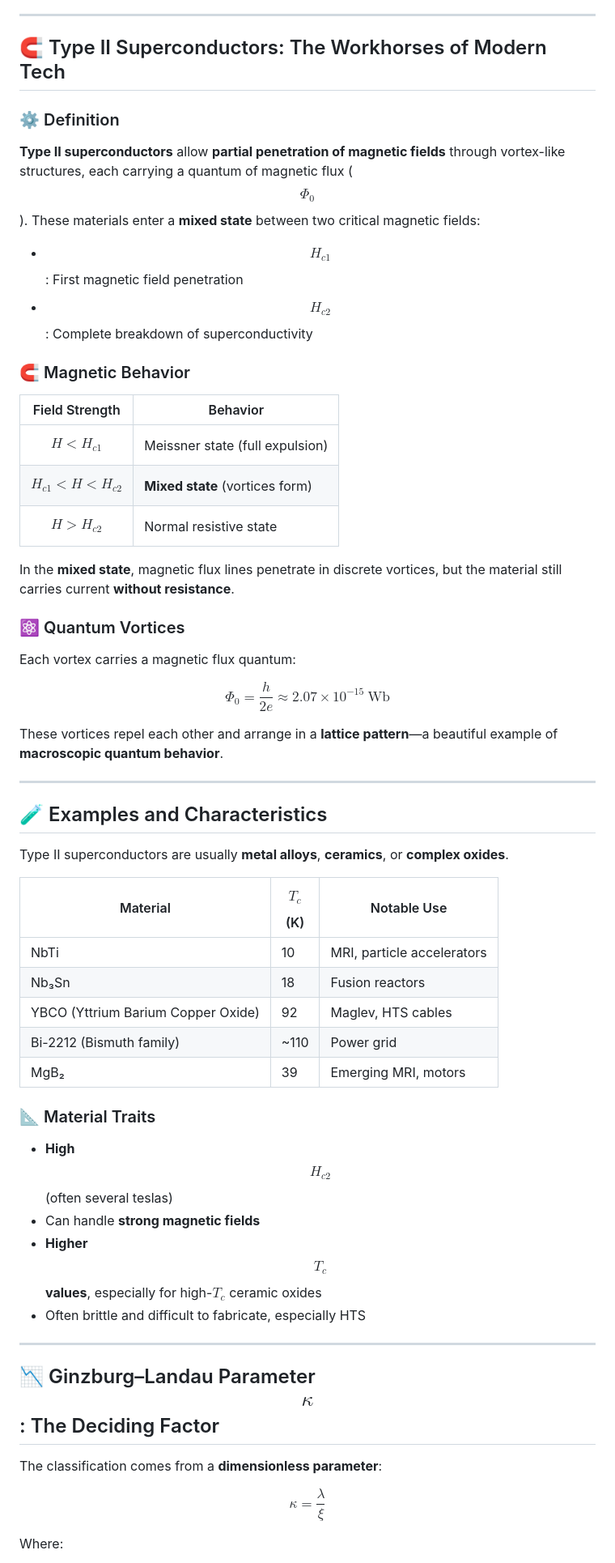
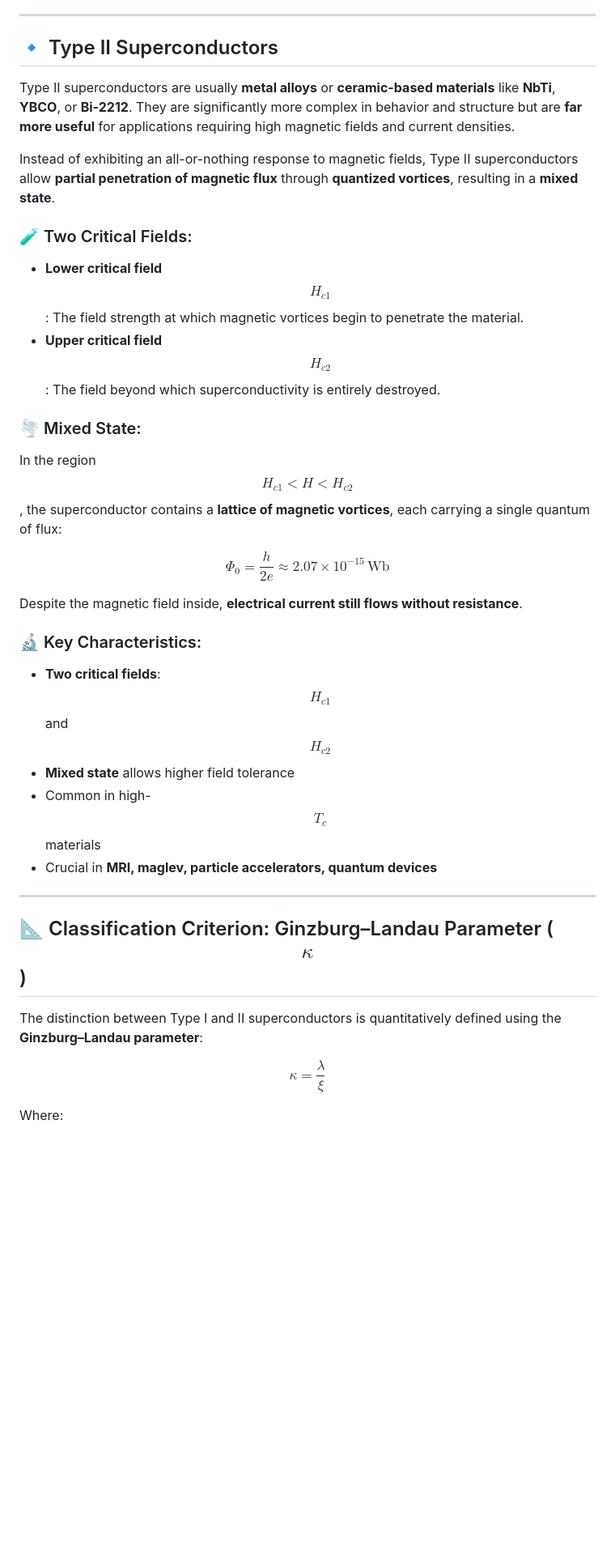
Before and after one commit to Ajay871c/impulseLog, a Markdown page: src/blog/type1-vs-type2-superconductors.md, the part around the change printed below. Shown: that part at 81% size. Rendered like a GitHub page; blank space fills up the shorter version.

```diff
--- a/src/blog/type1-vs-type2-superconductors.md
+++ b/src/blog/type1-vs-type2-superconductors.md
@@ -70,61 +42,39 @@ They don’t allow **partial** magnetic field penetration. It's an **all-or-noth
 
 ---
 
-## 🧲 Type II Superconductors: The Workhorses of Modern Tech
+## 🔹 Type II Superconductors
 
-### ⚙️ Definition
+Type II superconductors are usually **metal alloys** or **ceramic-based materials** like **NbTi**, **YBCO**, or **Bi-2212**. They are significantly more complex in behavior and structure but are **far more useful** for applications requiring high magnetic fields and current densities.
 
-**Type II superconductors** allow **partial penetration of magnetic fields** through vortex-like structures, each carrying a quantum of magnetic flux ($$\Phi_0$$). These materials enter a **mixed state** between two critical magnetic fields:
+Instead of exhibiting an all-or-nothing response to magnetic fields, Type II superconductors allow **partial penetration of magnetic flux** through **quantized vortices**, resulting in a **mixed state**.
 
--   $$H_{c1}$$: First magnetic field penetration
--   $$H_{c2}$$: Complete breakdown of superconductivity
+### 🧪 Two Critical Fields:
 
-### 🧲 Magnetic Behavior
+-   **Lower critical field** $$H_{c1}$$: The field strength at which magnetic vortices begin to penetrate the material.
+-   **Upper critical field** $$H_{c2}$$: The field beyond which superconductivity is entirely destroyed.
 
-| Field Strength          | Behavior                        |
-| ----------------------- | ------------------------------- |
-| $$H < H_{c1}$$          | Meissner state (full expulsion) |
-| $$H_{c1} < H < H_{c2}$$ | **Mixed state** (vortices form) |
-| $$H > H_{c2}$$          | Normal resistive state          |
+### 🌪️ Mixed State:
 
-In the **mixed state**, magnetic flux lines penetrate in discrete vortices, but the material still carries current **without resistance**.
-
-### ⚛️ Quantum Vortices
-
-Each vortex carries a magnetic flux quantum:
+In the region $$H_{c1} < H < H_{c2}$$, the superconductor contains a **lattice of magnetic vortices**, each carrying a single quantum of flux:
 
 $$
-\Phi_0 = \frac{h}{2e} \approx 2.07 \times 10^{-15}~\text{Wb}
+\Phi_0 = \frac{h}{2e} \approx 2.07 \times 10^{-15} \, \text{Wb}
 $$
 
-These vortices repel each other and arrange in a **lattice pattern**—a beautiful example of **macroscopic quantum behavior**.
+Despite the magnetic field inside, **electrical current still flows without resistance**.
+
+### 🔬 Key Characteristics:
+
+-   **Two critical fields**: $$H_{c1}$$ and $$H_{c2}$$
+-   **Mixed state** allows higher field tolerance
+-   Common in high-$$T_c$$ materials
+-   Crucial in **MRI, maglev, particle accelerators, quantum devices**
 
 ---
 
-## 🧪 Examples and Characteristics
+## 📐 Classification Criterion: Ginzburg–Landau Parameter ($$\kappa$$)
 
-Type II superconductors are usually **metal alloys**, **ceramics**, or **complex oxides**.
-
-| Material                           | $$T_c$$ (K) | Notable Use                |
-| ---------------------------------- | ----------- | -------------------------- |
-| NbTi                               | 10          | MRI, particle accelerators |
-| Nb₃Sn                              | 18          | Fusion reactors            |
-| YBCO (Yttrium Barium Copper Oxide) | 92          | Maglev, HTS cables         |
-| Bi-2212 (Bismuth family)           | ~110        | Power grid                 |
-| MgB₂                               | 39          | Emerging MRI, motors       |
-
-### 📐 Material Traits
-
--   **High $$H_{c2}$$** (often several teslas)
--   Can handle **strong magnetic fields**
--   **Higher $$T_c$$ values**, especially for high-$T_c$ ceramic oxides
--   Often brittle and difficult to fabricate, especially HTS
-
----
-
-## 📉 Ginzburg–Landau Parameter $$\kappa$$: The Deciding Factor
-
-The classification comes from a **dimensionless parameter**:
+The distinction between Type I and II superconductors is quantitatively defined using the **Ginzburg–Landau parameter**:
 
 $$
 \kappa = \frac{\lambda}{\xi}
```
Also changed, not shown: other parts of src/blog/type1-vs-type2-superconductors.md (+37 -66 lines).
